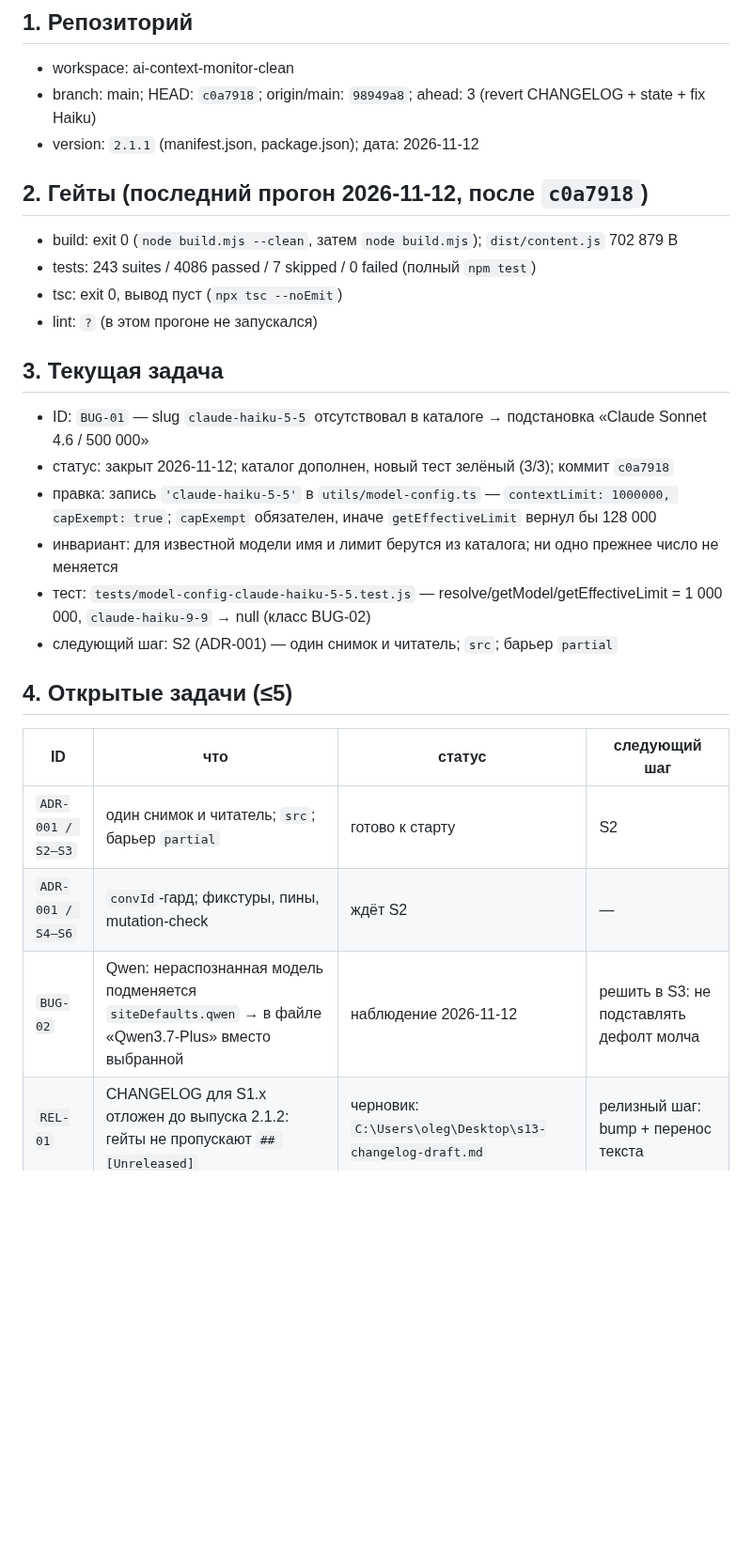
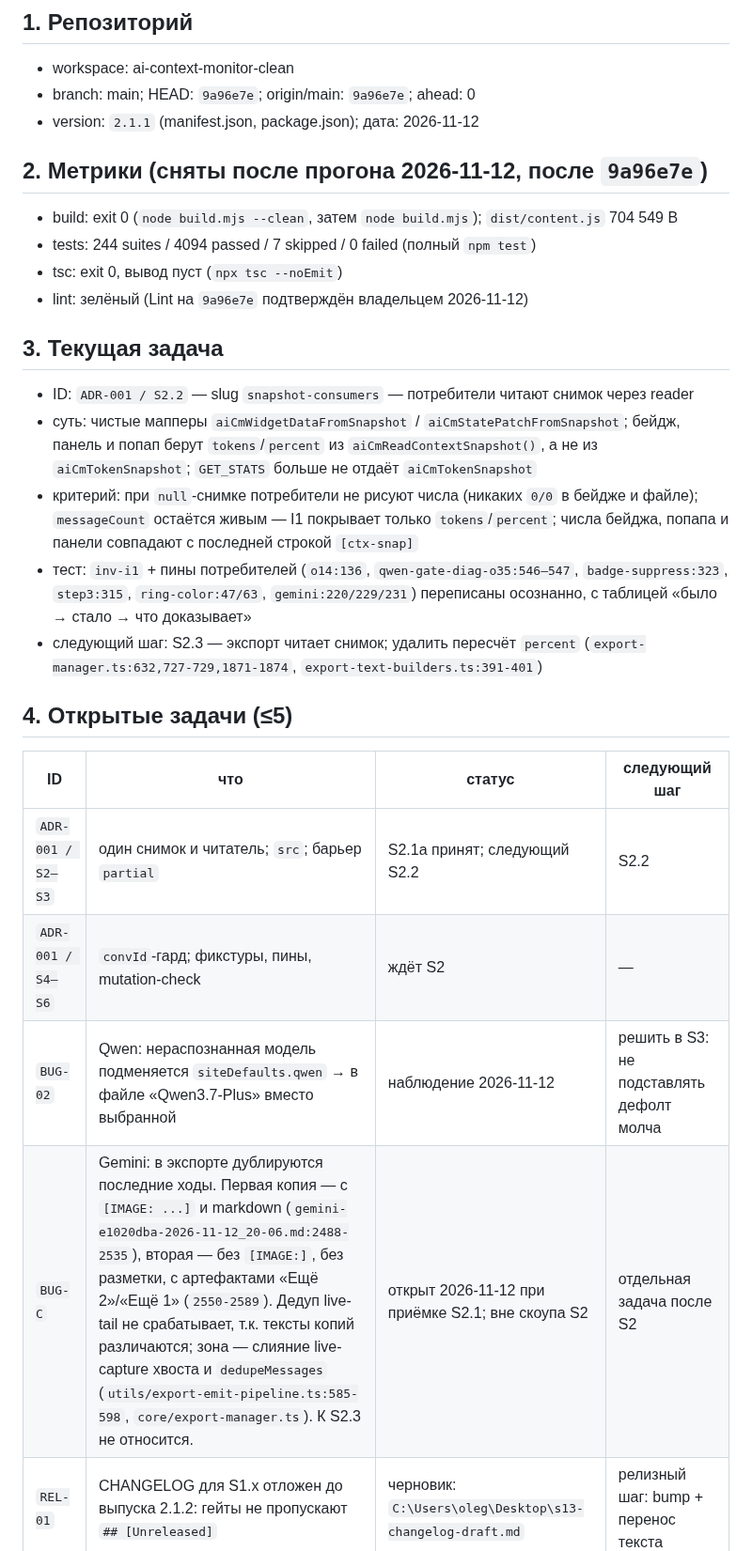
Before and after one commit to shtakan/ai-context-monitor, a Markdown page: STATE.md, the part around one of its changes. Shown at 94% size. GitHub-like rendering; blank space fills up the shorter version.

```diff
--- a/STATE.md
+++ b/STATE.md
@@ -6,32 +6,32 @@
 ## 1. Репозиторий
 
 - workspace: ai-context-monitor-clean
-- branch: main; HEAD: `c0a7918`; origin/main: `98949a8`; ahead: 3 (revert CHANGELOG + state + fix Haiku)
+- branch: main; HEAD: `9a96e7e`; origin/main: `9a96e7e`; ahead: 0
 - version: `2.1.1` (manifest.json, package.json); дата: 2026-11-12
 
-## 2. Гейты (последний прогон 2026-11-12, после `c0a7918`)
+## 2. Метрики (сняты после прогона 2026-11-12, после `9a96e7e`)
 
-- build: exit 0 (`node build.mjs --clean`, затем `node build.mjs`); `dist/content.js` 702 879 B
-- tests: 243 suites / 4086 passed / 7 skipped / 0 failed (полный `npm test`)
+- build: exit 0 (`node build.mjs --clean`, затем `node build.mjs`); `dist/content.js` 704 549 B
+- tests: 244 suites / 4094 passed / 7 skipped / 0 failed (полный `npm test`)
 - tsc: exit 0, вывод пуст (`npx tsc --noEmit`)
-- lint: `?` (в этом прогоне не запускался)
+- lint: зелёный (Lint на `9a96e7e` подтверждён владельцем 2026-11-12)
 
 ## 3. Текущая задача
 
-- ID: `BUG-01` — slug `claude-haiku-5-5` отсутствовал в каталоге → подстановка «Claude Sonnet 4.6 / 500 000»
-- статус: закрыт 2026-11-12; каталог дополнен, новый тест зелёный (3/3); коммит `c0a7918`
-- правка: запись `'claude-haiku-5-5'` в `utils/model-config.ts` — `contextLimit: 1000000, capExempt: true`; `capExempt` обязателен, иначе `getEffectiveLimit` вернул бы 128 000
-- инвариант: для известной модели имя и лимит берутся из каталога; ни одно прежнее число не меняется
-- тест: `tests/model-config-claude-haiku-5-5.test.js` — resolve/getModel/getEffectiveLimit = 1 000 000, `claude-haiku-9-9` → null (класс BUG-02)
-- следующий шаг: S2 (ADR-001) — один снимок и читатель; `src`; барьер `partial`
+- ID: `ADR-001 / S2.2` — slug `snapshot-consumers` — потребители читают снимок через reader
+- суть: чистые мапперы `aiCmWidgetDataFromSnapshot` / `aiCmStatePatchFromSnapshot`; бейдж, панель и попап берут `tokens`/`percent` из `aiCmReadContextSnapshot()`, а не из `aiCmTokenSnapshot`; `GET_STATS` больше не отдаёт `aiCmTokenSnapshot`
+- критерий: при `null`-снимке потребители не рисуют числа (никаких `0/0` в бейдже и файле); `messageCount` остаётся живым — I1 покрывает только `tokens`/`percent`; числа бейджа, попапа и панели совпадают с последней строкой `[ctx-snap]`
+- тест: `inv-i1` + пины потребителей (`o14:136`, `qwen-gate-diag-o35:546–547`, `badge-suppress:323`, `step3:315`, `ring-color:47/63`, `gemini:220/229/231`) переписаны осознанно, с таблицей «было → стало → что доказывает»
+- следующий шаг: S2.3 — экспорт читает снимок; удалить пересчёт `percent` (`export-manager.ts:632,727-729,1871-1874`, `export-text-builders.ts:391-401`)
 
 ## 4. Открытые задачи (≤5)
 
 | ID | что | статус | следующий шаг |
 |---|---|---|---|
-| `ADR-001 / S2–S3` | один снимок и читатель; `src`; барьер `partial` | готово к старту | S2 |
+| `ADR-001 / S2–S3` | один снимок и читатель; `src`; барьер `partial` | S2.1a принят; следующий S2.2 | S2.2 |
 | `ADR-001 / S4–S6` | `convId`-гард; фикстуры, пины, mutation-check | ждёт S2 | — |
 | `BUG-02` | Qwen: нераспознанная модель подменяется `siteDefaults.qwen` → в файле «Qwen3.7-Plus» вместо выбранной | наблюдение 2026-11-12 | решить в S3: не подставлять дефолт молча |
+| `BUG-C` | Gemini: в экспорте дублируются последние ходы. Первая копия — с `[IMAGE: ...]` и markdown (`gemini-e1020dba-2026-11-12_20-06.md:2488-2535`), вторая — без `[IMAGE:]`, без разметки, с артефактами «Ещё 2»/«Ещё 1» (`2550-2589`). Дедуп live-tail не срабатывает, т.к. тексты копий различаются; зона — слияние live-capture хвоста и `dedupeMessages` (`utils/export-emit-pipeline.ts:585-598`, `core/export-manager.ts`). К S2.3 не относится. | открыт 2026-11-12 при приёмке S2.1; вне скоупа S2 | отдельная задача после S2 |
 | `REL-01` | CHANGELOG для S1.x отложен до выпуска 2.1.2: гейты не пропускают `## [Unreleased]` | черновик: `C:\Users\oleg\Desktop\s13-changelog-draft.md` | релизный шаг: bump + перенос текста |
 
 ## 5. Последние решения (≤3)
```
Also changed, not shown: other parts of STATE.md (+3 -3 lines), docs/decisions/context-snapshot.md (+38 -0 lines).
